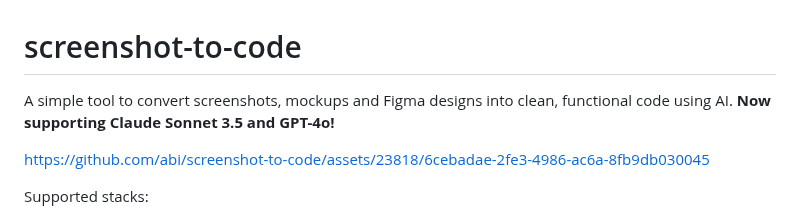
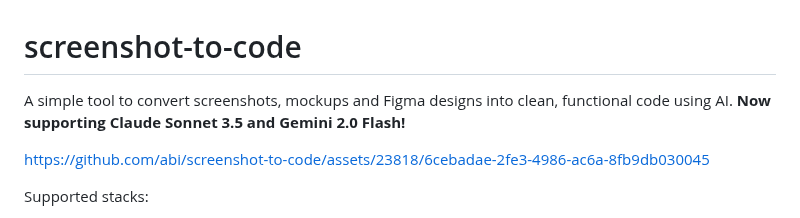
Before and after one commit to abi/screenshot-to-code, a Markdown page: README.md, the part around the change. Drawn GitHub-style.

```diff
--- a/README.md
+++ b/README.md
@@ -1,6 +1,6 @@
 # screenshot-to-code
 
-A simple tool to convert screenshots, mockups and Figma designs into clean, functional code using AI. **Now supporting Claude Sonnet 3.5 and GPT-4o!**
+A simple tool to convert screenshots, mockups and Figma designs into clean, functional code using AI. **Now supporting Claude Sonnet 3.5 and Gemini 2.0 Flash!**
 
 https://github.com/abi/screenshot-to-code/assets/23818/6cebadae-2fe3-4986-ac6a-8fb9db030045
 
```
